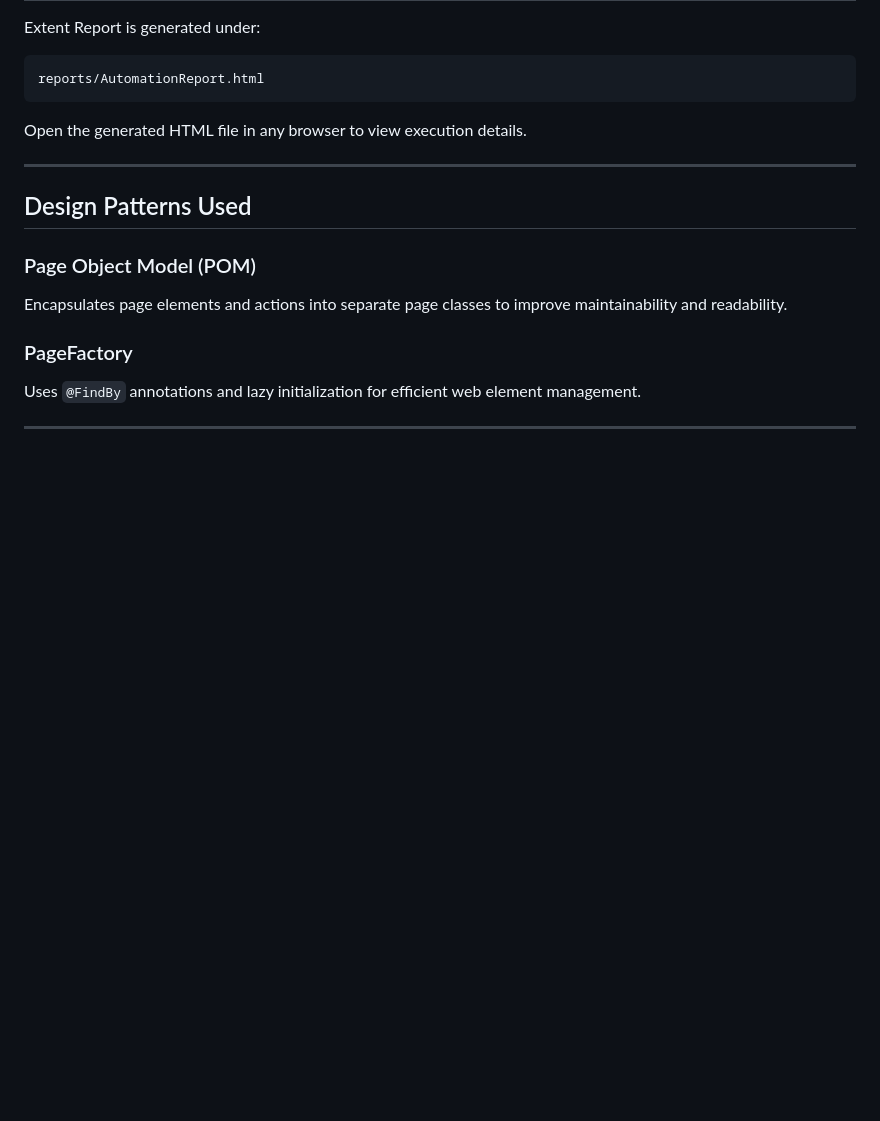
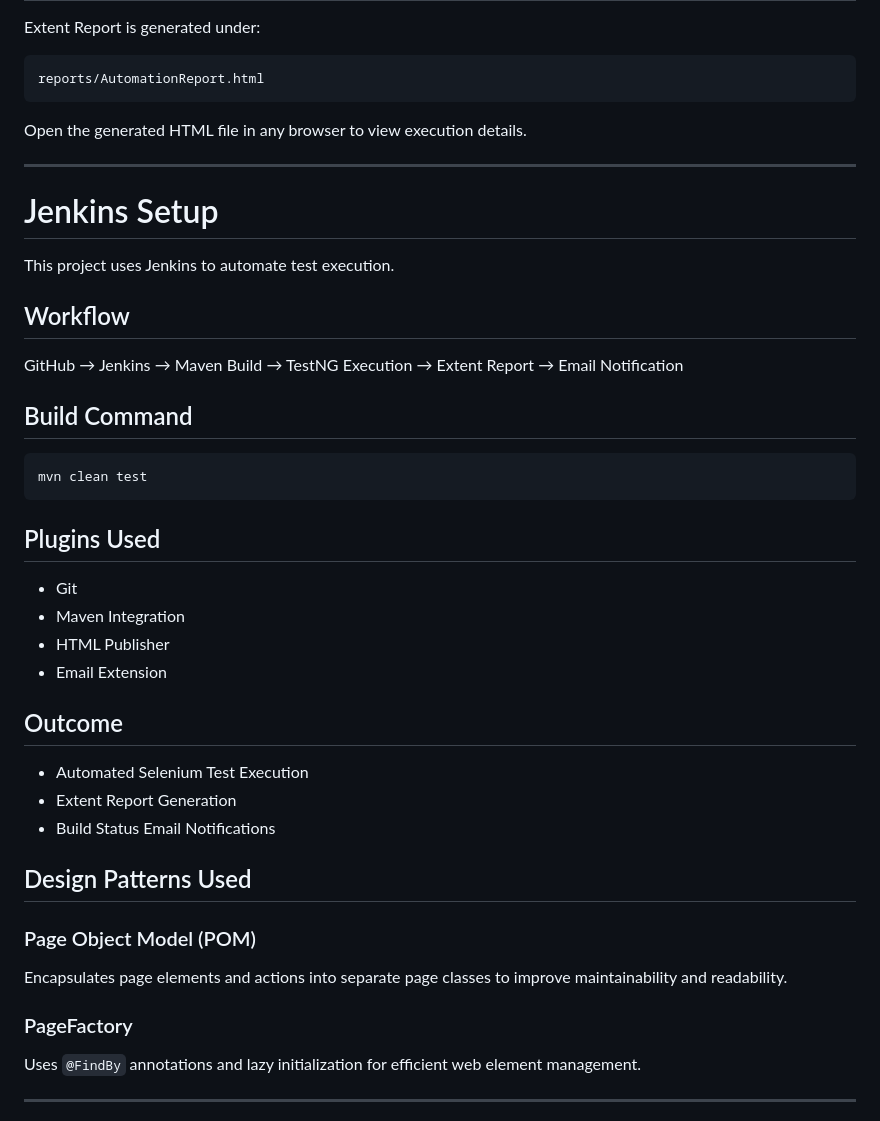
Before and after one commit to ArpanJana2002/BlazeDemoAutomation, a Markdown page: README.md, the part around the change. Rendered like a GitHub page; blank space fills up the shorter version.

Commit message:
Add Jenkins setup and workflow to README
Added Jenkins setup instructions and workflow details to README.

````diff
--- a/README.md
+++ b/README.md
@@ -222,6 +222,34 @@ Open the generated HTML file in any browser to view execution details.
 
 ---
 
+# Jenkins Setup
+
+This project uses Jenkins to automate test execution.
+
+## Workflow
+
+GitHub → Jenkins → Maven Build → TestNG Execution → Extent Report → Email Notification
+
+## Build Command
+
+```bash
+mvn clean test
+```
+
+## Plugins Used
+
+* Git
+* Maven Integration
+* HTML Publisher
+* Email Extension
+
+## Outcome
+
+* Automated Selenium Test Execution
+* Extent Report Generation
+* Build Status Email Notifications
+
+
 ## Design Patterns Used
 
 ### Page Object Model (POM)
````
